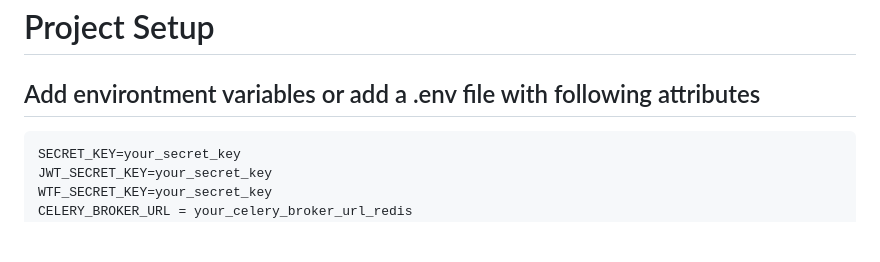
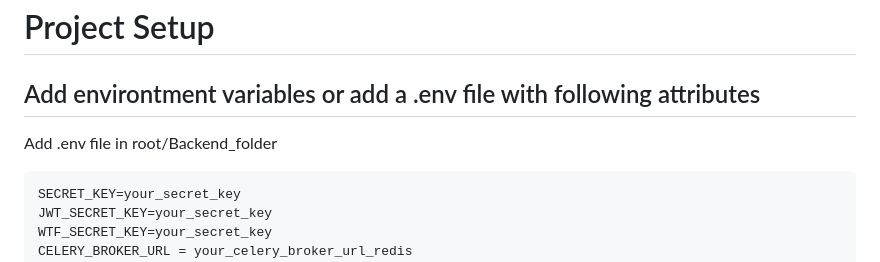
Before and after one commit to mahi028/HouseHoldServices, a Markdown page: README.md, the part around the change. GitHub-like rendering; blank space fills up the shorter version.

````diff
--- a/README.md
+++ b/README.md
@@ -8,6 +8,7 @@ Backend: Flask, Vue.js, Celery, Redis, flask_jwt_extended, flask_bcrypt, flask_s
 # Project Setup
 
 ## Add environtment variables or add a .env file with following attributes
+Add .env file in root/Backend_folder
 ```python
 SECRET_KEY=your_secret_key
 JWT_SECRET_KEY=your_secret_key
````
